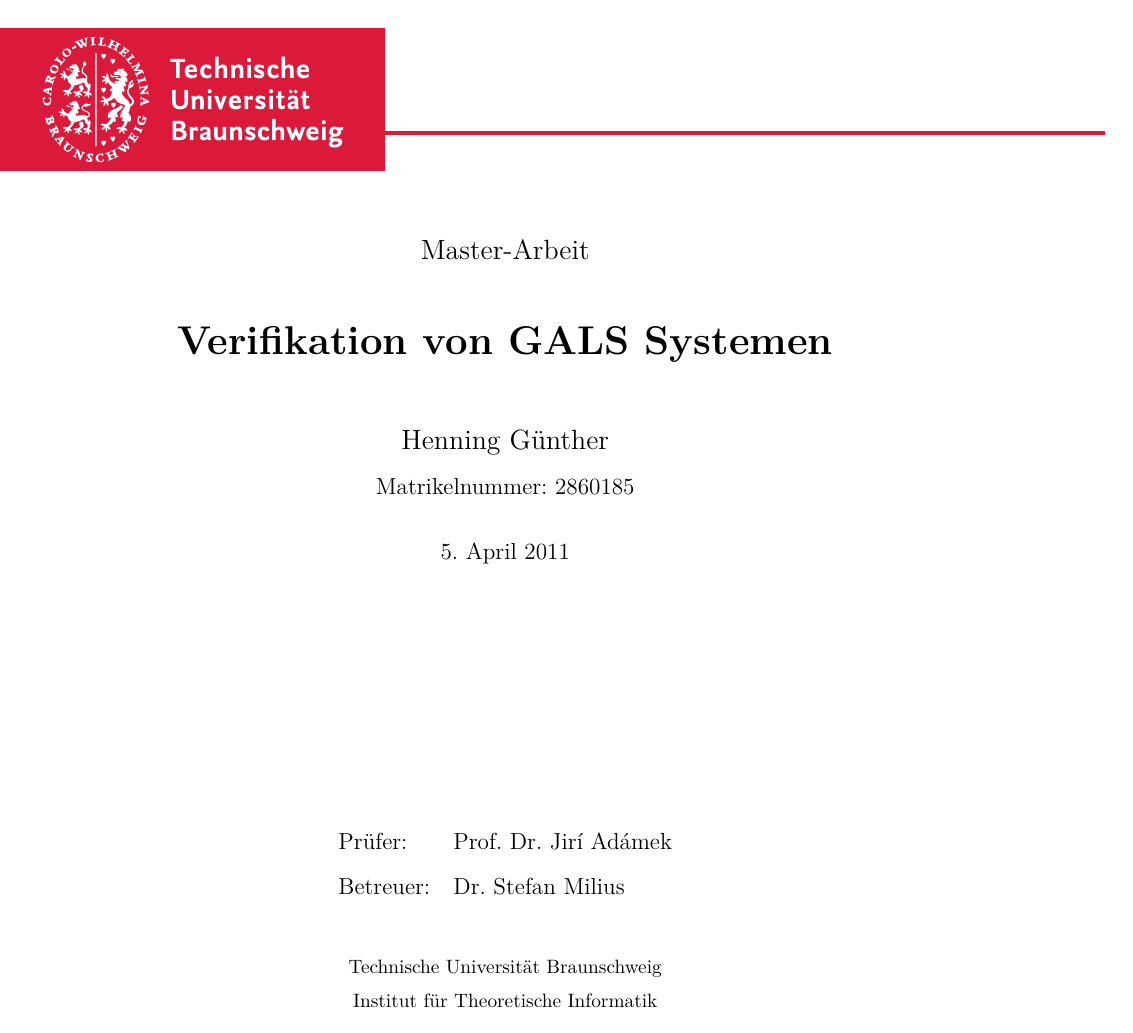
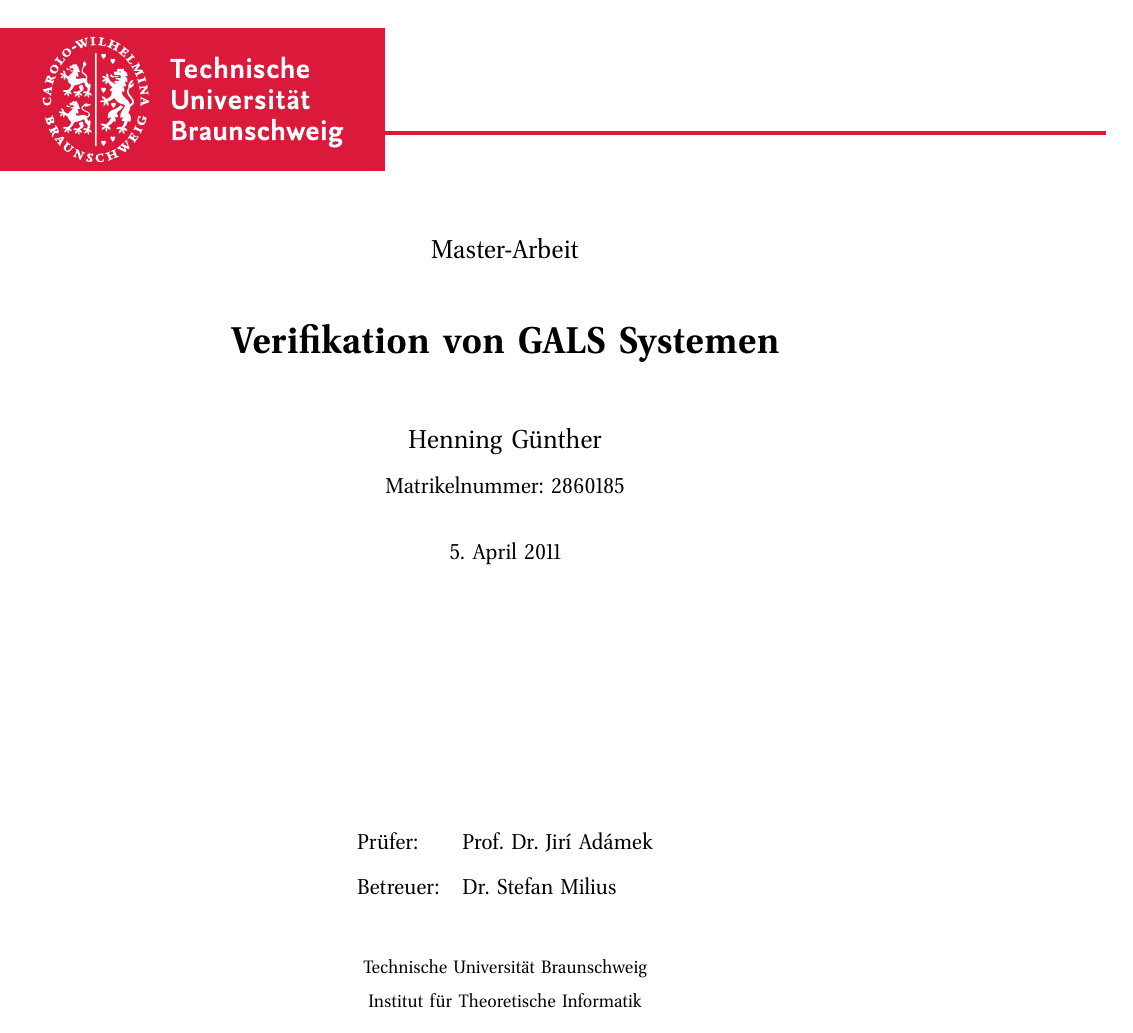
Before and after one commit to hgoes/master-thesis, a LaTeX thesis (thesis.tex): page 1 of 54. Compiled offline with XeLaTeX.

Commit message:
Remove fontspec package

```diff
--- a/thesis.tex
+++ b/thesis.tex
@@ -14,7 +14,6 @@
 
 \usepackage[T1]{fontenc}
 \usepackage[lf]{venturis} % Eine schöne Schriftart
-\usepackage{fontspec}
 
 \usepackage{graphicx} % For includegraphics
 \usepackage[nounderscore]{syntax} % Syntax im BNF-Stil (Niemals das "nounderscore entfernen, das macht alles kaputt!)
```
